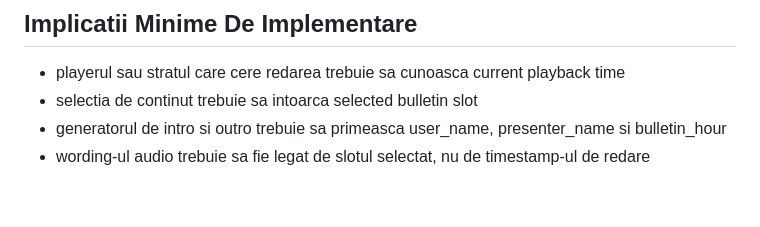
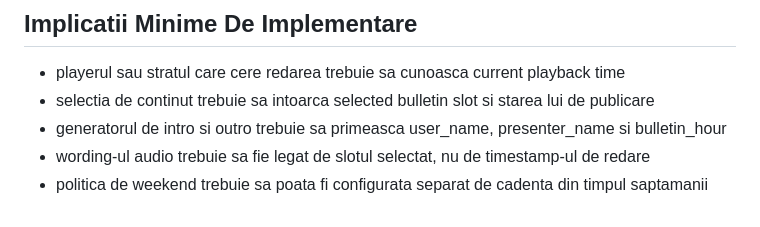
Before and after one commit to adrianonciu/openwave-app, a Markdown page: docs/product/OPENWAVE_PRODUCT_VISION.md, the part around one of its changes. Drawn GitHub-style.

```diff
--- a/docs/product/OPENWAVE_PRODUCT_VISION.md
+++ b/docs/product/OPENWAVE_PRODUCT_VISION.md
@@ -77,6 +99,7 @@ Outro-ul trebuie sa includa:
 
 ## Implicatii Minime De Implementare
 - playerul sau stratul care cere redarea trebuie sa cunoasca current playback time
-- selectia de continut trebuie sa intoarca selected bulletin slot
+- selectia de continut trebuie sa intoarca selected bulletin slot si starea lui de publicare
 - generatorul de intro si outro trebuie sa primeasca user_name, presenter_name si bulletin_hour
 - wording-ul audio trebuie sa fie legat de slotul selectat, nu de timestamp-ul de redare
+- politica de weekend trebuie sa poata fi configurata separat de cadenta din timpul saptamanii
```
Also changed, not shown: other parts of docs/product/OPENWAVE_PRODUCT_VISION.md (+36 -14 lines), docs/architecture/OPENWAVE_ARCHITECTURE.md (+26 -8 lines), 1 other file.
